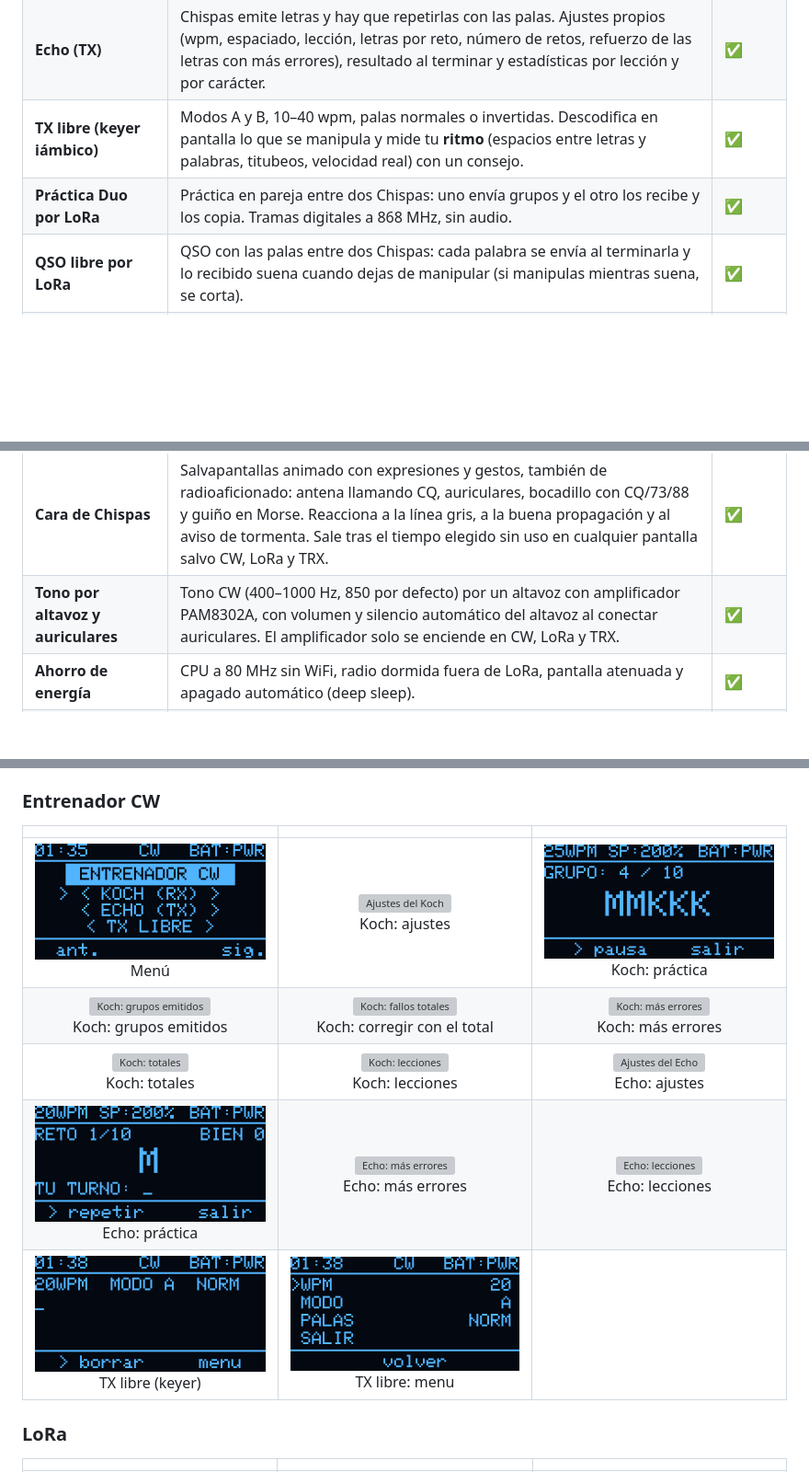
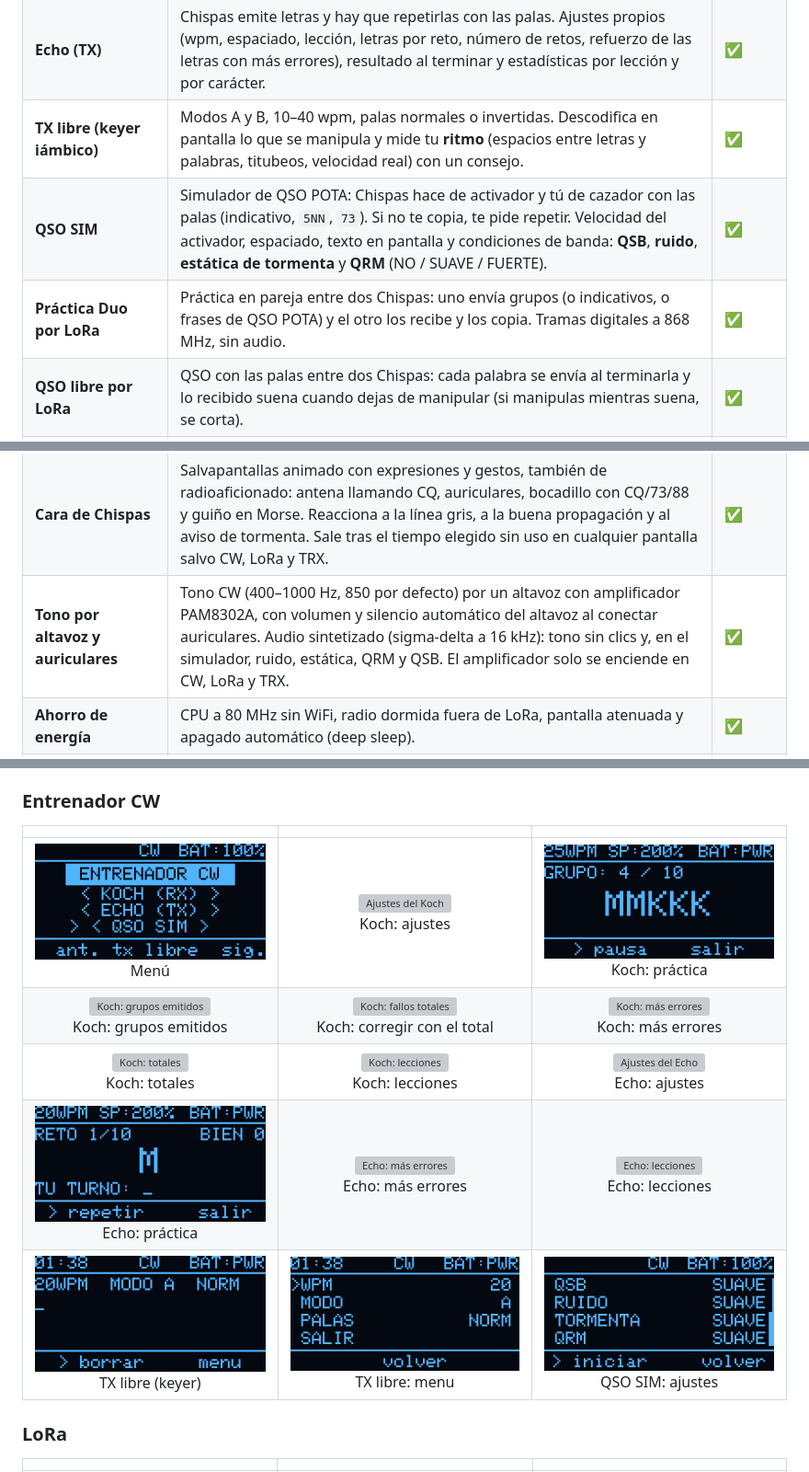
Before and after one commit to ea4iln-debug/CHISPAS-EA4ILN, a Markdown page: README.md, 3 parts joined by grey strips. Shown at 92% size. Rendered like a GitHub page; pictures changed too: docs/img/cw.png, docs/img/qso_sim.png (added); blank space fills up the shorter version; grey boxes are pictures that could not be loaded.

Commit message:
v1.30b: QSO SIM como tercera opcion del menu CW y tx libre en el pie; auricular izquierdo de la placa 1 (T y TN cruzados)
Co-Authored-By: Claude Opus 5.5 <noreply@anthropic.com>

```diff
--- a/README.md
+++ b/README.md
@@ -65,7 +65,8 @@ GitHub.
 | **Koch (RX)** | Orden de caracteres de LCWO (lecciones 1–40), grupos aleatorios configurables (wpm, espaciado, caracteres y grupos), o **indicativos** al azar y **frases de QSO POTA**. La letra nueva de cada lección sale el 25 % de las veces y, con el **refuerzo**, las letras que más fallas salen más (hasta el doble o el triple). Al terminar se corrige **letra a letra** (marcando cada fallo) o con el **total de fallos**; estadísticas por lección y por carácter. | ✅ |
 | **Echo (TX)** | Chispas emite letras y hay que repetirlas con las palas. Ajustes propios (wpm, espaciado, lección, letras por reto, número de retos, refuerzo de las letras con más errores), resultado al terminar y estadísticas por lección y por carácter. | ✅ |
 | **TX libre (keyer iámbico)** | Modos A y B, 10–40 wpm, palas normales o invertidas. Descodifica en pantalla lo que se manipula y mide tu **ritmo** (espacios entre letras y palabras, titubeos, velocidad real) con un consejo. | ✅ |
-| **Práctica Duo por LoRa** | Práctica en pareja entre dos Chispas: uno envía grupos y el otro los recibe y los copia. Tramas digitales a 868 MHz, sin audio. | ✅ |
+| **QSO SIM** | Simulador de QSO POTA: Chispas hace de activador y tú de cazador con las palas (indicativo, `5NN`, `73`). Si no te copia, te pide repetir. Velocidad del activador, espaciado, texto en pantalla y condiciones de banda: **QSB**, **ruido**, **estática de tormenta** y **QRM** (NO / SUAVE / FUERTE). | ✅ |
+| **Práctica Duo por LoRa** | Práctica en pareja entre dos Chispas: uno envía grupos (o indicativos, o frases de QSO POTA) y el otro los recibe y los copia. Tramas digitales a 868 MHz, sin audio. | ✅ |
 | **QSO libre por LoRa** | QSO con las palas entre dos Chispas: cada palabra se envía al terminarla y lo recibido suena cuando dejas de manipular (si manipulas mientras suena, se corta). | ✅ |
 | **Transceptor (TRX)** | Manipulación de la emisora por KEY (aislada con optoacoplador), **tune** (portadora de 1–10 s), 6 memorias con variables (`{MI}`, `{SU}`, `{WX}`), decodificador CW del audio de la emisora (comprobado con audio Morse real) y QSO con las dos cosas a la vez. | ✅ |
 | **Propagación** | Índices solares y condiciones por banda de [hamqsl.com](https://www.hamqsl.com/). | ✅ |
@@ -77,7 +78,7 @@ GitHub.
 | **Actualización OTA** | Busca la última release en GitHub, avisa si hay versión nueva y la instala por WiFi (TLS validado). | ✅ |
 | **Batería** | Tensión y porcentaje. Detecta cuando no hay batería conectada. | ✅ |
 | **Cara de Chispas** | Salvapantallas animado con expresiones y gestos, también de radioaficionado: antena llamando CQ, auriculares, bocadillo con CQ/73/88 y guiño en Morse. Reacciona a la línea gris, a la buena propagación y al aviso de tormenta. Sale tras el tiempo elegido sin uso en cualquier pantalla salvo CW, LoRa y TRX. | ✅ |
-| **Tono por altavoz y auriculares** | Tono CW (400–1000 Hz, 850 por defecto) por un altavoz con amplificador PAM8302A, con volumen y silencio automático del altavoz al conectar auriculares. El amplificador solo se enciende en CW, LoRa y TRX. | ✅ |
+| **Tono por altavoz y auriculares** | Tono CW (400–1000 Hz, 850 por defecto) por un altavoz con amplificador PAM8302A, con volumen y silencio automático del altavoz al conectar auriculares. Audio sintetizado (sigma-delta a 16 kHz): tono sin clics y, en el simulador, ruido, estática, QRM y QSB. El amplificador solo se enciende en CW, LoRa y TRX. | ✅ |
 | **Ahorro de energía** | CPU a 80 MHz sin WiFi, radio dormida fuera de LoRa, pantalla atenuada y apagado automático (deep sleep). | ✅ |
 | **GPS** | Hora, locator y altitud automáticos (QNH del BME280 e historial de presión a nivel del mar). Duerme casi siempre para ahorrar. Opcional. | ✅ |
 
@@ -276,7 +277,7 @@ Las capturas salen de la propia pantalla con [`docs/captura_oled.py`](docs/captu
 | <img src="docs/img/koch_listado.png" width="256" alt="Koch: grupos emitidos"><br>Koch: grupos emitidos | <img src="docs/img/koch_total.png" width="256" alt="Koch: fallos totales"><br>Koch: corregir con el total | <img src="docs/img/koch_errores.png" width="256" alt="Koch: más errores"><br>Koch: más errores |
 | <img src="docs/img/koch_totales.png" width="256" alt="Koch: totales"><br>Koch: totales | <img src="docs/img/koch_lecciones.png" width="256" alt="Koch: lecciones"><br>Koch: lecciones | <img src="docs/img/echo.png" width="256" alt="Ajustes del Echo"><br>Echo: ajustes |
 | <img src="docs/img/echo_practica.png" width="256" alt="Práctica Echo"><br>Echo: práctica | <img src="docs/img/echo_errores.png" width="256" alt="Echo: más errores"><br>Echo: más errores | <img src="docs/img/echo_lecciones.png" width="256" alt="Echo: lecciones"><br>Echo: lecciones |
-| <img src="docs/img/tx_libre.png" width="256" alt="TX libre"><br>TX libre (keyer) | <img src="docs/img/tx_libre_menu.png" width="256" alt="Ajustes de TX libre"><br>TX libre: menu | |
+| <img src="docs/img/tx_libre.png" width="256" alt="TX libre"><br>TX libre (keyer) | <img src="docs/img/tx_libre_menu.png" width="256" alt="Ajustes de TX libre"><br>TX libre: menu | <img src="docs/img/qso_sim.png" width="256" alt="Ajustes de QSO SIM"><br>QSO SIM: ajustes |
 
 ### LoRa
 
```
Also changed, not shown: other parts of README.md (+1 -1 lines), CLAUDE.md (+10 -13 lines), docs/NOTAS.md (+17 -7 lines), 4 other files.
